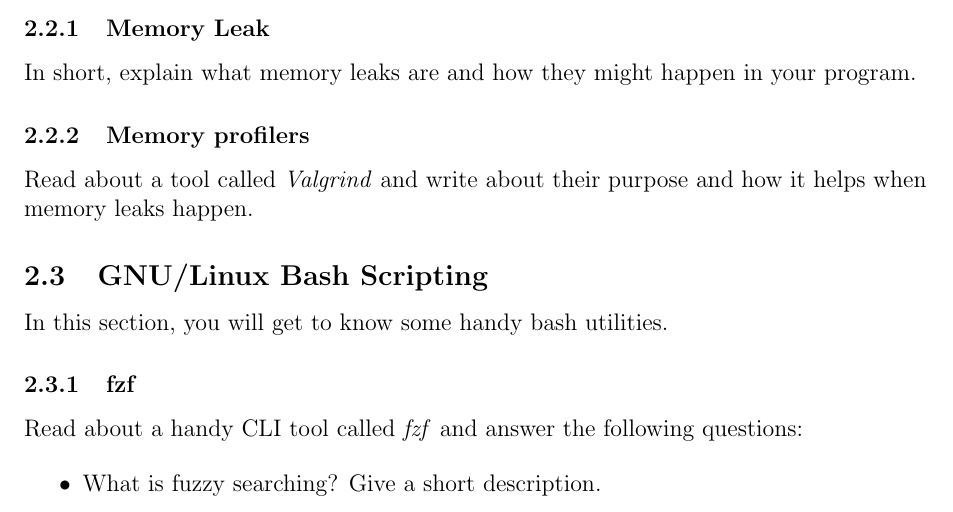
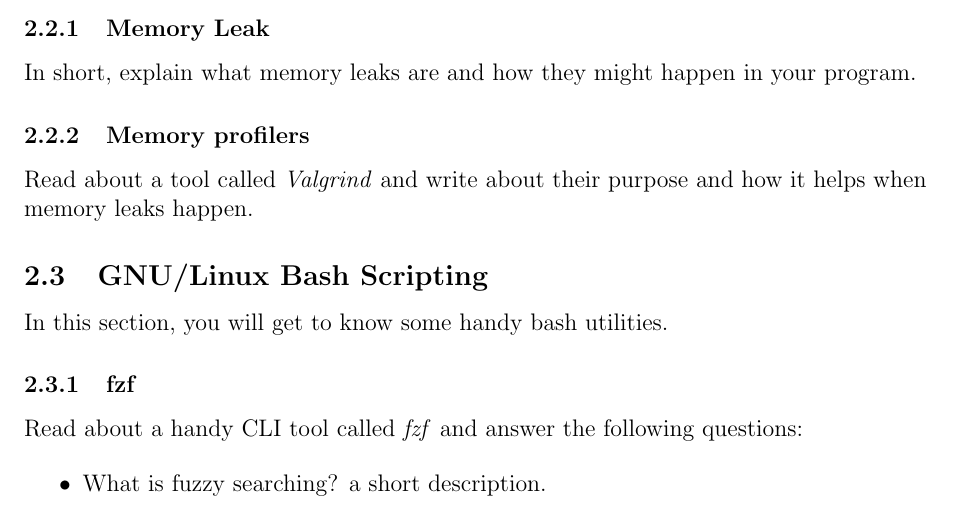
Before and after one commit to abolfazlshahsavary/FinalProject, a LaTeX document (main.tex): part of page 3 of 5, cut so that both start at the same text. Compiled offline with pdfLaTeX.

Commit message:
change file only to check whether it can compile

```diff
--- a/main.tex
+++ b/main.tex
@@ -105,7 +105,7 @@ In this section, you will get to know some handy bash utilities.
 Read about a handy CLI tool called \textit{fzf} and answer the following questions:
 
 \begin{itemize}
-    \item What is fuzzy searching? Give a short description.
+    \item What is fuzzy searching? a short description.
     \item Install fzf on your machine and give a description of what the following command does:\\
         \texttt{ls | fzf}
 \end{itemize}
```
